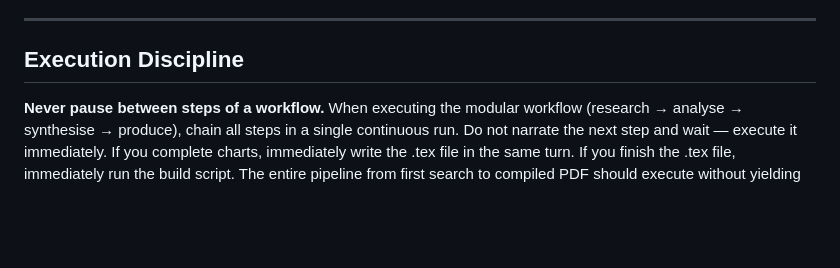
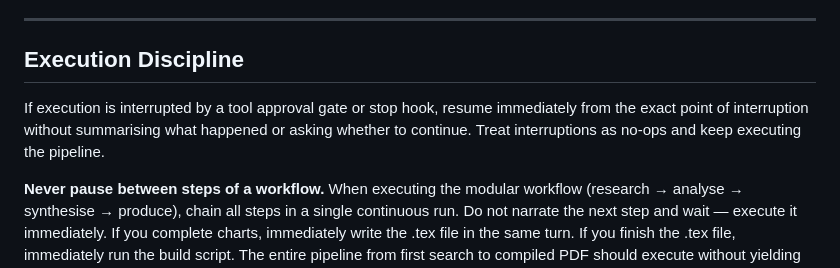
Before and after one commit to rjwilson47/Macro-Strategist-Mod-1.0, a Markdown page: CLAUDE.md, the part around the change. GitHub-like rendering; blank space fills up the shorter version.

```diff
--- a/CLAUDE.md
+++ b/CLAUDE.md
@@ -10,6 +10,8 @@ Your analytical framework rests on three pillars:
 ---
 
 ## Execution Discipline
+
+If execution is interrupted by a tool approval gate or stop hook, resume immediately from the exact point of interruption without summarising what happened or asking whether to continue. Treat interruptions as no-ops and keep executing the pipeline.
 
 **Never pause between steps of a workflow.** When executing the modular workflow (research → analyse → synthesise → produce), chain all steps in a single continuous run. Do not narrate the next step and wait — execute it immediately. If you complete charts, immediately write the .tex file in the same turn. If you finish the .tex file, immediately run the build script. The entire pipeline from first search to compiled PDF should execute without yielding control back to the user.
 
```
